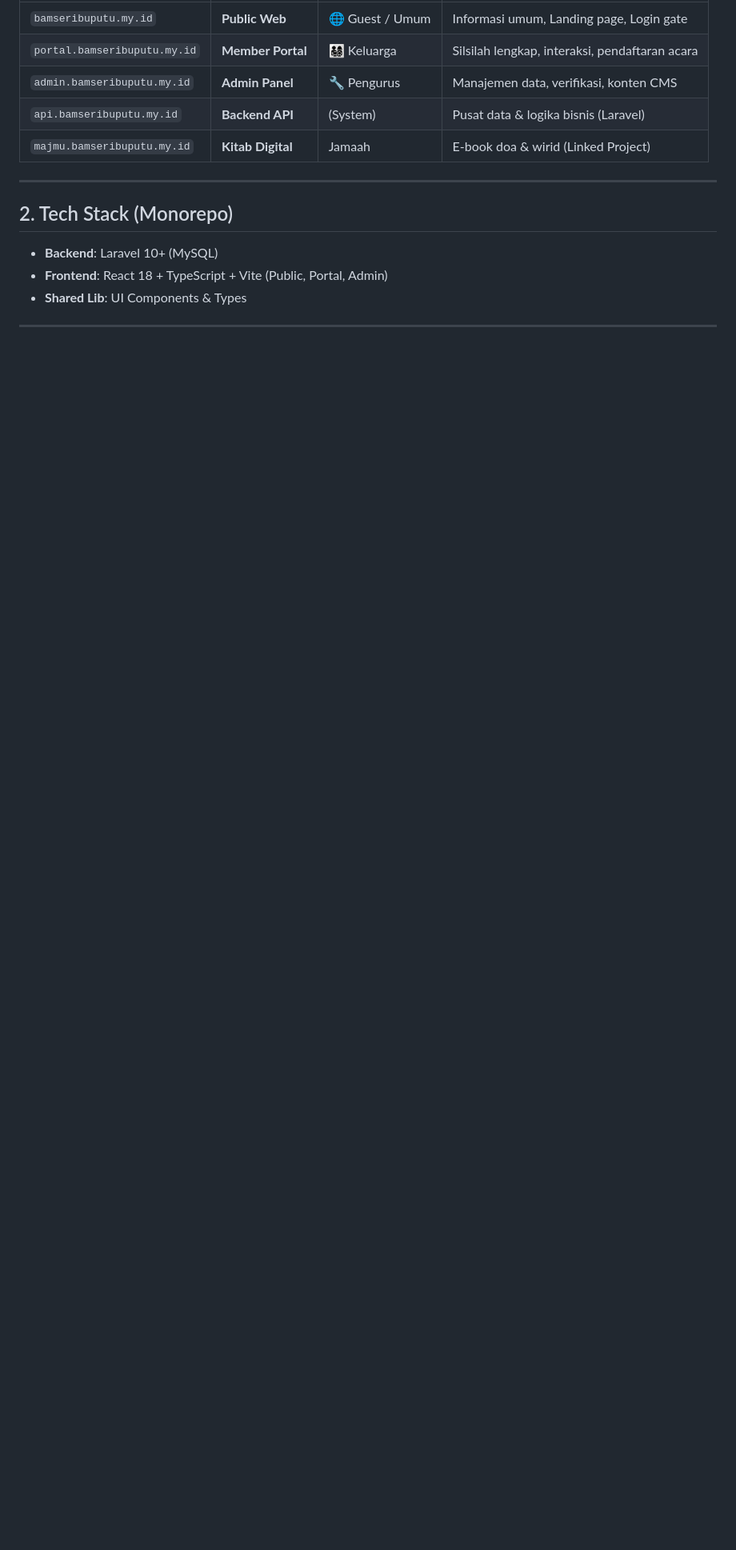
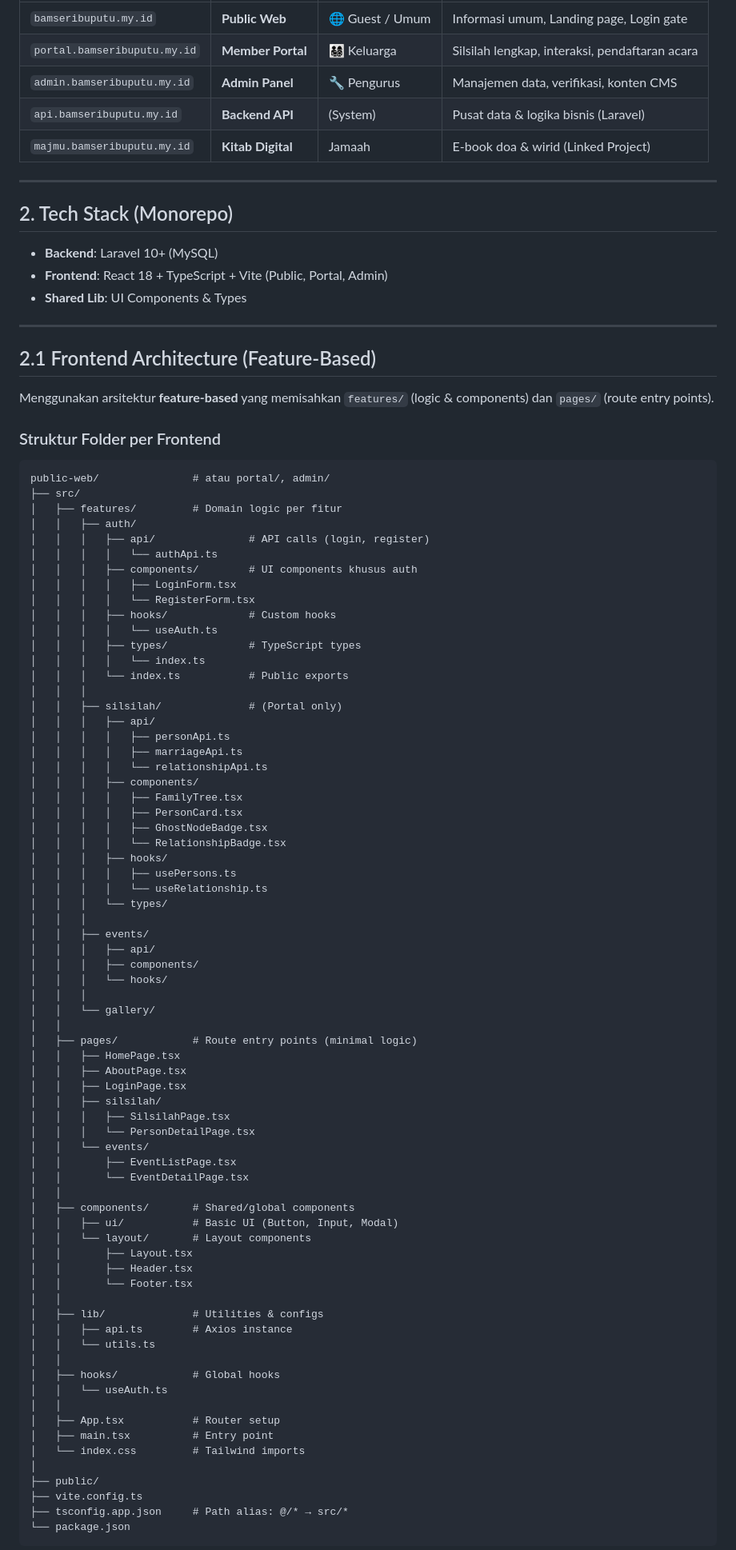
Before and after one commit to juruladenbam/bam, a Markdown page: docs/implementation_plan.md, the part around one of its changes. Shown at 80% size. Drawn GitHub-style; blank space fills up the shorter version.

Commit message:
docs: Add frontend feature-based architecture documentation to the implementation plan.

````diff
--- a/docs/implementation_plan.md
+++ b/docs/implementation_plan.md
@@ -25,3 +25,83 @@ Sistem ini menggunakan **3 Frontend terpisah** yang berbagi **1 Backend API**.
 - **Shared Lib**: UI Components & Types
 
 ---
+
+## 2.1 Frontend Architecture (Feature-Based)
+
+Menggunakan arsitektur **feature-based** yang memisahkan `features/` (logic & components) dan `pages/` (route entry points).
+
+### Struktur Folder per Frontend
+
+```
+public-web/               # atau portal/, admin/
+├── src/
+│   ├── features/         # Domain logic per fitur
+│   │   ├── auth/
+│   │   │   ├── api/               # API calls (login, register)
+│   │   │   │   └── authApi.ts
+│   │   │   ├── components/        # UI components khusus auth
+│   │   │   │   ├── LoginForm.tsx
+│   │   │   │   └── RegisterForm.tsx
+│   │   │   ├── hooks/             # Custom hooks
+│   │   │   │   └── useAuth.ts
+│   │   │   ├── types/             # TypeScript types
+│   │   │   │   └── index.ts
+│   │   │   └── index.ts           # Public exports
+│   │   │
+│   │   ├── silsilah/              # (Portal only)
+│   │   │   ├── api/
+│   │   │   │   ├── personApi.ts
+│   │   │   │   ├── marriageApi.ts
+│   │   │   │   └── relationshipApi.ts
+│   │   │   ├── components/
+│   │   │   │   ├── FamilyTree.tsx
+│   │   │   │   ├── PersonCard.tsx
+│   │   │   │   ├── GhostNodeBadge.tsx
+│   │   │   │   └── RelationshipBadge.tsx
+│   │   │   ├── hooks/
+│   │   │   │   ├── usePersons.ts
+│   │   │   │   └── useRelationship.ts
+│   │   │   └── types/
+│   │   │
+│   │   ├── events/
+│   │   │   ├── api/
+│   │   │   ├── components/
+│   │   │   └── hooks/
+│   │   │
+│   │   └── gallery/
+│   │
+│   ├── pages/            # Route entry points (minimal logic)
+│   │   ├── HomePage.tsx
+│   │   ├── AboutPage.tsx
+│   │   ├── LoginPage.tsx
+│   │   ├── silsilah/
+│   │   │   ├── SilsilahPage.tsx
+│   │   │   └── PersonDetailPage.tsx
+│   │   └── events/
+│   │       ├── EventListPage.tsx
+│   │       └── EventDetailPage.tsx
+│   │
+│   ├── components/       # Shared/global components
+│   │   ├── ui/           # Basic UI (Button, Input, Modal)
+│   │   └── layout/       # Layout components
+│   │       ├── Layout.tsx
+│   │       ├── Header.tsx
+│   │       └── Footer.tsx
+│   │
+│   ├── lib/              # Utilities & configs
+│   │   ├── api.ts        # Axios instance
+│   │   └── utils.ts
+│   │
+│   ├── hooks/            # Global hooks
+│   │   └── useAuth.ts
+│   │
+│   ├── App.tsx           # Router setup
+│   ├── main.tsx          # Entry point
+│   └── index.css         # Tailwind imports
+│
+├── public/
+├── vite.config.ts
+├── tsconfig.app.json     # Path alias: @/* → src/*
+└── package.json
+```
+
````
Also changed, not shown: other parts of docs/implementation_plan.md (+31 -0 lines).
